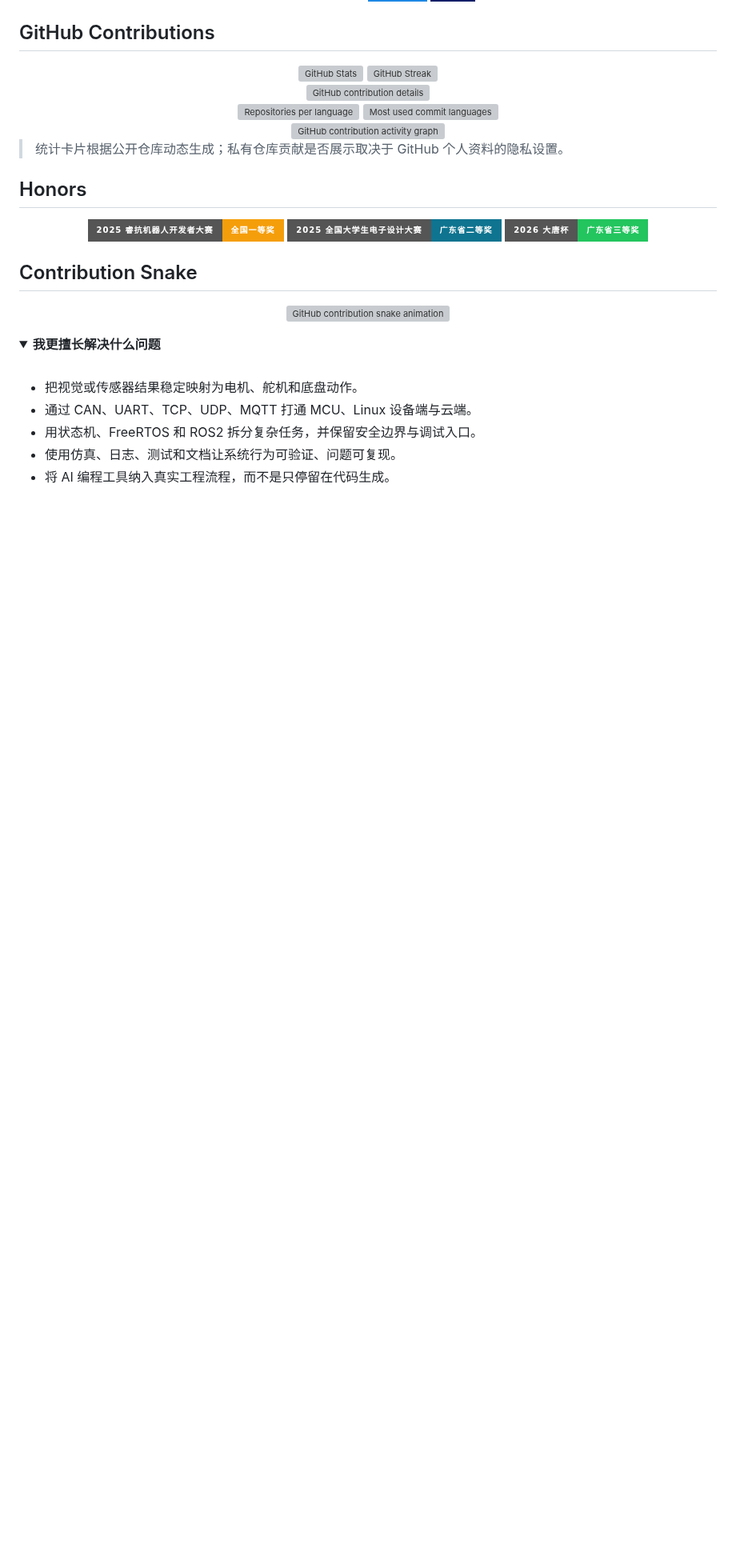
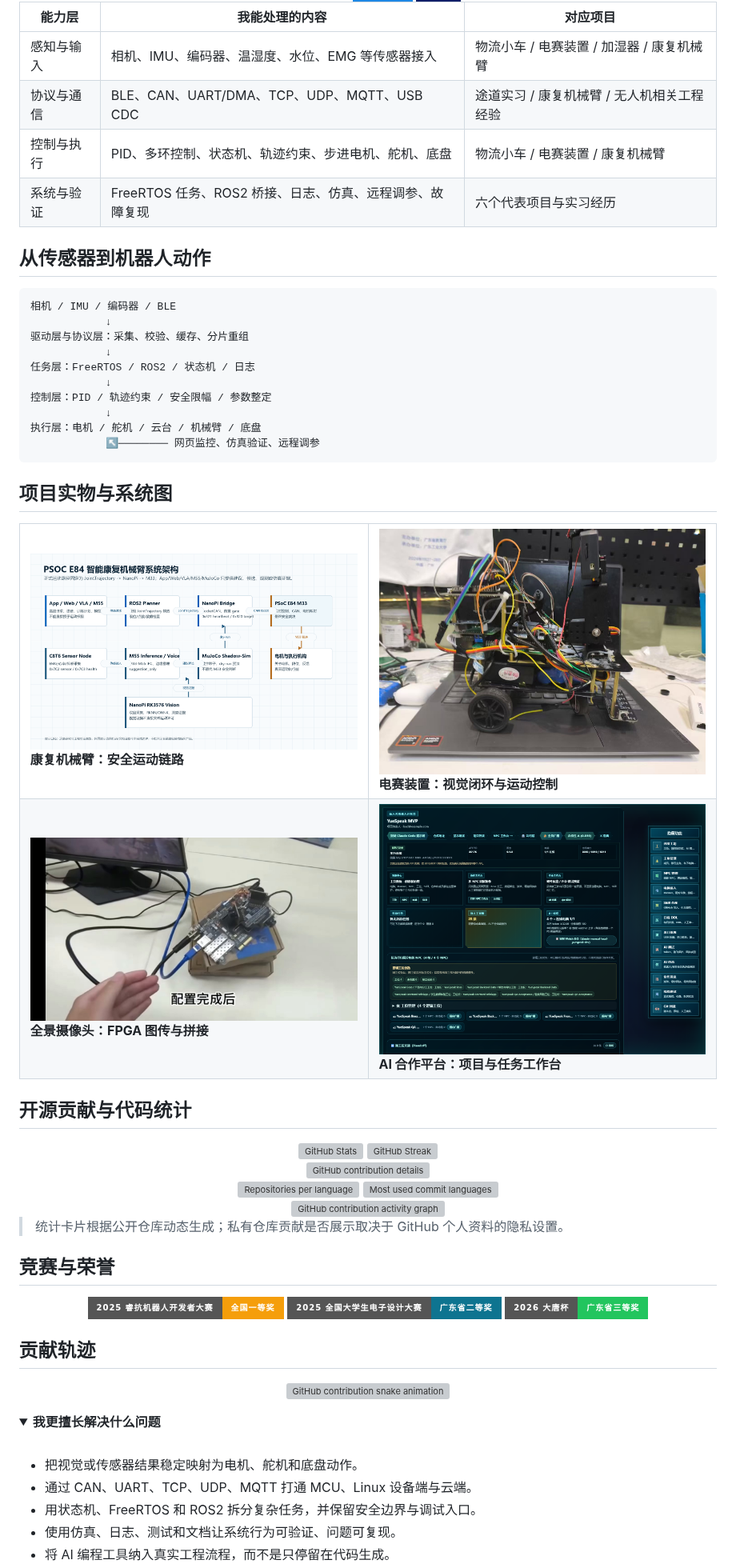
Before and after one commit to wenjunyong666/wenjunyong666, a Markdown page: README.md, the part around one of its changes. Shown at 80% size. Rendered like a GitHub page; pictures changed too: assets/ai-platform-home.png (added), assets/diansai-device.jpg (added), assets/panoramic-camera.jpg (added); folded sections open; badges without logos; blank space fills up the shorter version; grey boxes are pictures that could not be loaded.

````diff
--- a/README.md
+++ b/README.md
@@ -95,7 +114,42 @@ engineering_style: 从需求拆解到设备联调，从控制闭环到可视化
   <img src="https://img.shields.io/badge/YOLO-111F68?style=for-the-badge" alt="YOLO" />
 </div>
 
-## GitHub Contributions
+| 能力层 | 我能处理的内容 | 对应项目 |
+|---|---|---|
+| 感知与输入 | 相机、IMU、编码器、温湿度、水位、EMG 等传感器接入 | 物流小车 / 电赛装置 / 加湿器 / 康复机械臂 |
+| 协议与通信 | BLE、CAN、UART/DMA、TCP、UDP、MQTT、USB CDC | 途道实习 / 康复机械臂 / 无人机相关工程经验 |
+| 控制与执行 | PID、多环控制、状态机、轨迹约束、步进电机、舵机、底盘 | 物流小车 / 电赛装置 / 康复机械臂 |
+| 系统与验证 | FreeRTOS 任务、ROS2 桥接、日志、仿真、远程调参、故障复现 | 六个代表项目与实习经历 |
+
+## 从传感器到机器人动作
+
+```text
+相机 / IMU / 编码器 / BLE
+            ↓
+驱动层与协议层：采集、校验、缓存、分片重组
+            ↓
+任务层：FreeRTOS / ROS2 / 状态机 / 日志
+            ↓
+控制层：PID / 轨迹约束 / 安全限幅 / 参数整定
+            ↓
+执行层：电机 / 舵机 / 云台 / 机械臂 / 底盘
+            ↖──────── 网页监控、仿真验证、远程调参
+```
+
+## 项目实物与系统图
+
+<table>
+  <tr>
+    <td width="50%" valign="top"><a href="https://github.com/HalloYang06/PSOC_E84_robot"><img src="assets/rehab-system-flow.png" width="100%" alt="康复机械臂系统架构" /></a><br /><strong>康复机械臂：安全运动链路</strong></td>
+    <td width="50%" valign="top"><a href="https://github.com/wenjunyong666/25diansai"><img src="assets/diansai-device.jpg" width="100%" alt="电赛自动瞄准装置" /></a><br /><strong>电赛装置：视觉闭环与运动控制</strong></td>
+  </tr>
+  <tr>
+    <td width="50%" valign="top"><a href="https://github.com/wenjunyong666/quanjinhuiyishexiangtou"><img src="assets/panoramic-camera.jpg" width="100%" alt="全景会议摄像头" /></a><br /><strong>全景摄像头：FPGA 图传与拼接</strong></td>
+    <td width="50%" valign="top"><a href="https://github.com/wenjunyong666/ai-"><img src="assets/ai-platform-home.png" width="100%" alt="AI 合作平台工作台" /></a><br /><strong>AI 合作平台：项目与任务工作台</strong></td>
+  </tr>
+</table>
+
+## 开源贡献与代码统计
 
 <div align="center">
   <img width="49%" src="https://github-profile-summary-cards.vercel.app/api/cards/stats?username=wenjunyong666&theme=github_dark" alt="GitHub Stats" />
@@ -117,7 +171,7 @@ engineering_style: 从需求拆解到设备联调，从控制闭环到可视化
 
 > 统计卡片根据公开仓库动态生成；私有仓库贡献是否展示取决于 GitHub 个人资料的隐私设置。
 
-## Honors
+## 竞赛与荣誉
 
 <div align="center">
   <img src="https://img.shields.io/badge/2025_睿抗机器人开发者大赛-全国一等奖-F59E0B?style=for-the-badge" alt="睿抗全国一等奖" />
@@ -125,7 +179,7 @@ engineering_style: 从需求拆解到设备联调，从控制闭环到可视化
   <img src="https://img.shields.io/badge/2026_大唐杯-广东省三等奖-22C55E?style=for-the-badge" alt="大唐杯广东省三等奖" />
 </div>
 
-## Contribution Snake
+## 贡献轨迹
 
 <p align="center">
   <picture>
````
Also changed, not shown: other parts of README.md (+40 -21 lines).
